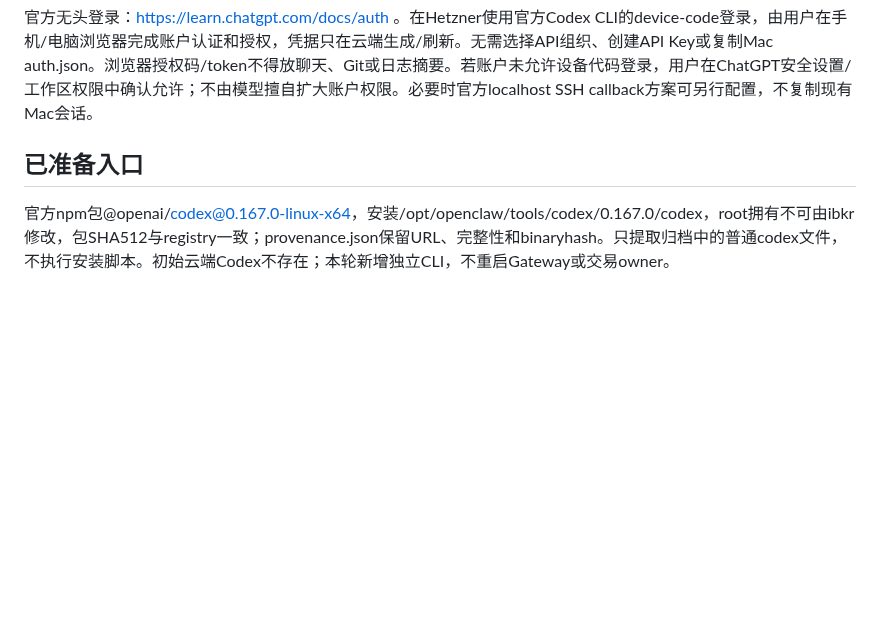
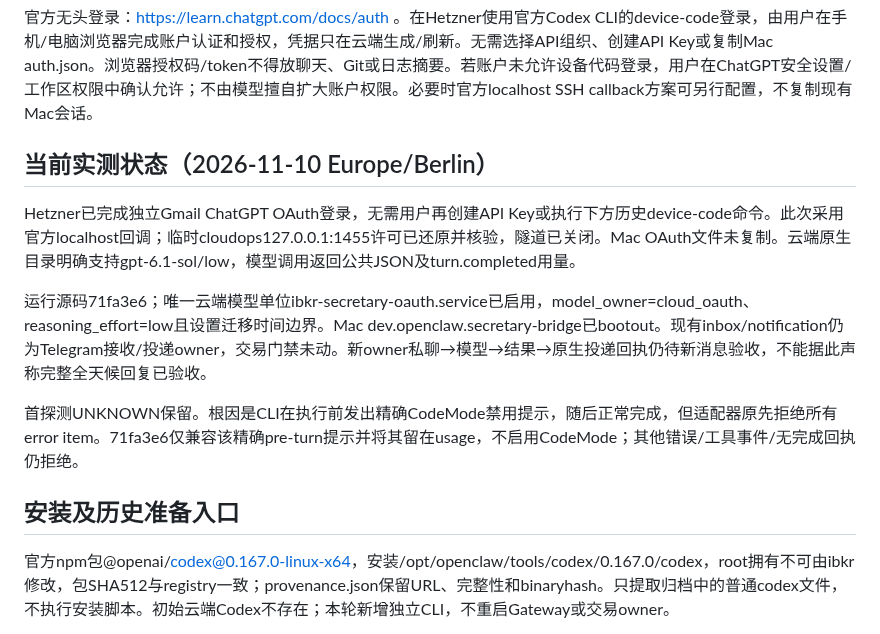
Before and after one commit to liuhaitian888-wq/openclaw-ibkr-paper-trading, a Markdown page: docs/SECRETARY_CLOUD_OAUTH.md, the part around the change. Drawn GitHub-style; blank space fills up the shorter version.

```diff
--- a/docs/SECRETARY_CLOUD_OAUTH.md
+++ b/docs/SECRETARY_CLOUD_OAUTH.md
@@ -4,7 +4,15 @@
 
 官方无头登录：https://learn.chatgpt.com/docs/auth 。在Hetzner使用官方Codex CLI的device-code登录，由用户在手机/电脑浏览器完成账户认证和授权，凭据只在云端生成/刷新。无需选择API组织、创建API Key或复制Mac auth.json。浏览器授权码/token不得放聊天、Git或日志摘要。若账户未允许设备代码登录，用户在ChatGPT安全设置/工作区权限中确认允许；不由模型擅自扩大账户权限。必要时官方localhost SSH callback方案可另行配置，不复制现有Mac会话。
 
-## 已准备入口
+## 当前实测状态（2026-11-10 Europe/Berlin）
+
+Hetzner已完成独立Gmail ChatGPT OAuth登录，无需用户再创建API Key或执行下方历史device-code命令。此次采用官方localhost回调；临时cloudops127.0.0.1:1455许可已还原并核验，隧道已关闭。Mac OAuth文件未复制。云端原生目录明确支持gpt-6.1-sol/low，模型调用返回公共JSON及turn.completed用量。
+
+运行源码71fa3e6；唯一云端模型单位ibkr-secretary-oauth.service已启用，model_owner=cloud_oauth、reasoning_effort=low且设置迁移时间边界。Mac dev.openclaw.secretary-bridge已bootout。现有inbox/notification仍为Telegram接收/投递owner，交易门禁未动。新owner私聊→模型→结果→原生投递回执仍待新消息验收，不能据此声称完整全天候回复已验收。
+
+首探测UNKNOWN保留。根因是CLI在执行前发出精确CodeMode禁用提示，随后正常完成，但适配器原先拒绝所有error item。71fa3e6仅兼容该精确pre-turn提示并将其留在usage，不启用CodeMode；其他错误/工具事件/无完成回执仍拒绝。
+
+## 安装及历史准备入口
 
 官方npm包@openai/codex@0.167.0-linux-x64，安装/opt/openclaw/tools/codex/0.167.0/codex，root拥有不可由ibkr修改，包SHA512与registry一致；provenance.json保留URL、完整性和binaryhash。只提取归档中的普通codex文件，不执行安装脚本。初始云端Codex不存在；本轮新增独立CLI，不重启Gateway或交易owner。
 
```
Also changed, not shown: .der/context/task-closeout.md (+6 -0 lines).
